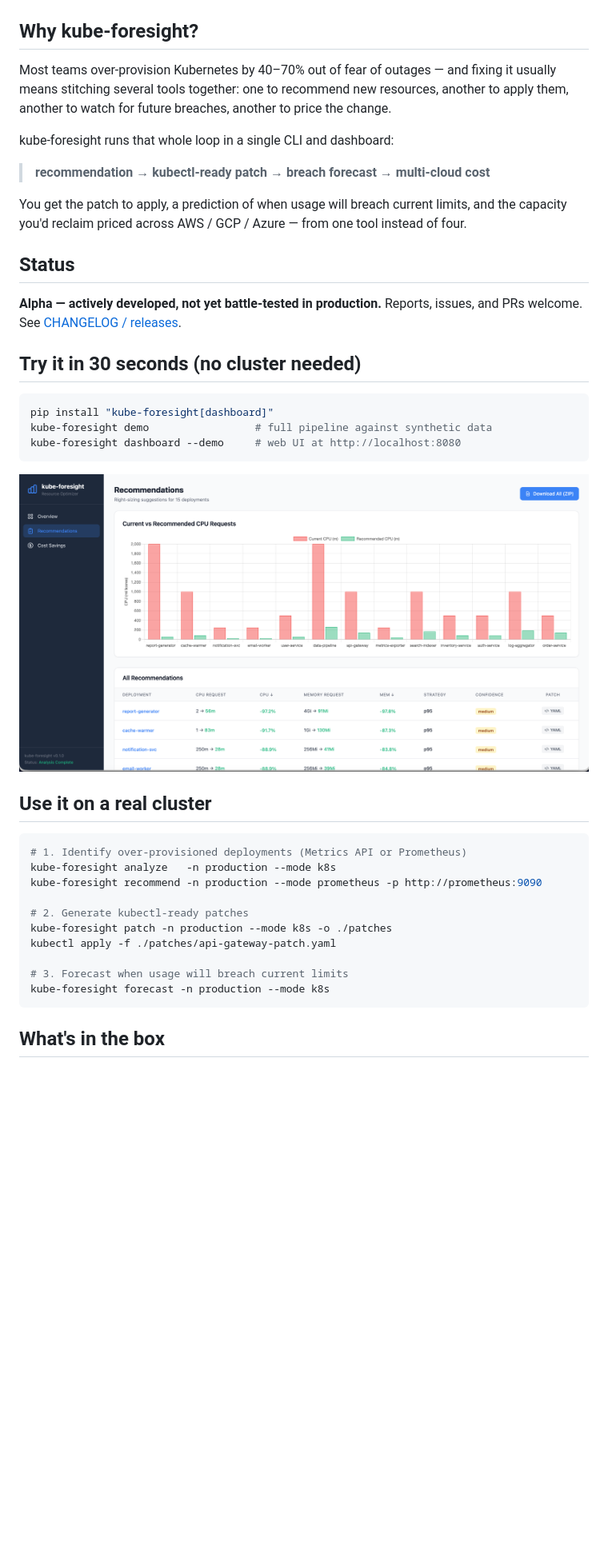
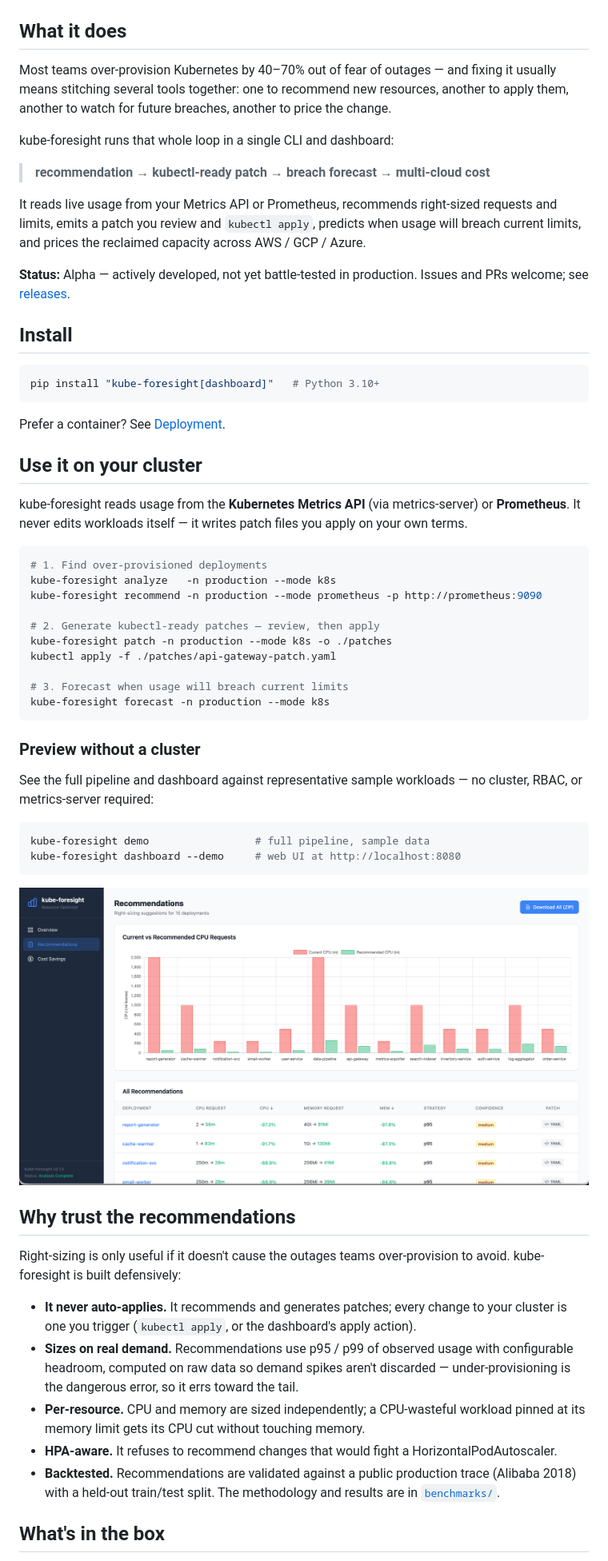
Before and after one commit to pallaprolus/kube-foresight, a Markdown page: README.md, the part around one of its changes. Shown at 80% size. Rendered like a GitHub page; blank space fills up the shorter version.

Commit message:
docs: restructure README for operators, lead with cluster usage
Reorder the README so the primary path is running against a real cluster, with
the synthetic-data run demoted to a "Preview without a cluster" subsection
(kept — it's the low-friction first step in an enterprise eval, not a toy).

Add a "Why trust the recommendations" section consolidating the safety
properties (never auto-applies, sizes on real demand, per-resource, HPA-aware)
plus a backtest reference. The backtest is cited as methodology pointing to
benchmarks/ rather than headline figures: the result so far is one sampled
trace, CPU-only, and not yet a field-validated claim.

Replace demo-first framing ("Try it in 30 seconds (no cluster needed)",
"Use it on a real cluster") with operator-oriented headings, and point the
status badge at releases.

Co-Authored-By: Claude Opus 4.8 <noreply@anthropic.com>

````diff
--- a/README.md
+++ b/README.md
@@ -10,7 +10,7 @@
 
 ![Dashboard overview](docs/screenshots/overview.png)
 
-## Why kube-foresight?
+## What it does
 
 Most teams over-provision Kubernetes by 40–70% out of fear of outages — and fixing it usually means stitching several tools together: one to recommend new resources, another to apply them, another to watch for future breaches, another to price the change.
 
@@ -18,30 +18,28 @@ kube-foresight runs that whole loop in a single CLI and dashboard:
 
 > **recommendation → kubectl-ready patch → breach forecast → multi-cloud cost**
 
-You get the patch to apply, a prediction of when usage will breach current limits, and the capacity you'd reclaim priced across AWS / GCP / Azure — from one tool instead of four.
+It reads live usage from your Metrics API or Prometheus, recommends right-sized requests and limits, emits a patch you review and `kubectl apply`, predicts when usage will breach current limits, and prices the reclaimed capacity across AWS / GCP / Azure.
 
-## Status
+**Status:** Alpha — actively developed, not yet battle-tested in production. Issues and PRs welcome; see [releases](https://github.com/pallaprolus/kube-foresight/releases).
 
-**Alpha — actively developed, not yet battle-tested in production.** Reports, issues, and PRs welcome. See [CHANGELOG / releases](https://github.com/pallaprolus/kube-foresight/releases).
-
-## Try it in 30 seconds (no cluster needed)
+## Install
 
 ```bash
-pip install "kube-foresight[dashboard]"
-kube-foresight demo                 # full pipeline against synthetic data
-kube-foresight dashboard --demo     # web UI at http://localhost:8080
+pip install "kube-foresight[dashboard]"   # Python 3.10+
 ```
 
-![Recommendations view](docs/screenshots/recommendations.png)
+Prefer a container? See [Deployment](#deployment).
 
-## Use it on a real cluster
+## Use it on your cluster
+
+kube-foresight reads usage from the **Kubernetes Metrics API** (via metrics-server) or **Prometheus**. It never edits workloads itself — it writes patch files you apply on your own terms.
 
 ```bash
-# 1. Identify over-provisioned deployments (Metrics API or Prometheus)
+# 1. Find over-provisioned deployments
 kube-foresight analyze   -n production --mode k8s
 kube-foresight recommend -n production --mode prometheus -p http://prometheus:9090
 
-# 2. Generate kubectl-ready patches
+# 2. Generate kubectl-ready patches — review, then apply
 kube-foresight patch -n production --mode k8s -o ./patches
 kubectl apply -f ./patches/api-gateway-patch.yaml
 
@@ -49,5 +47,26 @@ kubectl apply -f ./patches/api-gateway-patch.yaml
 kube-foresight forecast -n production --mode k8s
 ```
 
+### Preview without a cluster
+
+See the full pipeline and dashboard against representative sample workloads — no cluster, RBAC, or metrics-server required:
+
+```bash
+kube-foresight demo                 # full pipeline, sample data
+kube-foresight dashboard --demo     # web UI at http://localhost:8080
+```
+
+![Recommendations view](docs/screenshots/recommendations.png)
+
+## Why trust the recommendations
+
+Right-sizing is only useful if it doesn't cause the outages teams over-provision to avoid. kube-foresight is built defensively:
+
+- **It never auto-applies.** It recommends and generates patches; every change to your cluster is one you trigger (`kubectl apply`, or the dashboard's apply action).
+- **Sizes on real demand.** Recommendations use p95 / p99 of observed usage with configurable headroom, computed on raw data so demand spikes aren't discarded — under-provisioning is the dangerous error, so it errs toward the tail.
+- **Per-resource.** CPU and memory are sized independently; a CPU-wasteful workload pinned at its memory limit gets its CPU cut without touching memory.
+- **HPA-aware.** It refuses to recommend changes that would fight a HorizontalPodAutoscaler.
+- **Backtested.** Recommendations are validated against a public production trace (Alibaba 2018) with a held-out train/test split. The methodology and results are in [`benchmarks/`](benchmarks/README.md).
+
 ## What's in the box
 
````
Also changed, not shown: other parts of README.md (+6 -7 lines).
